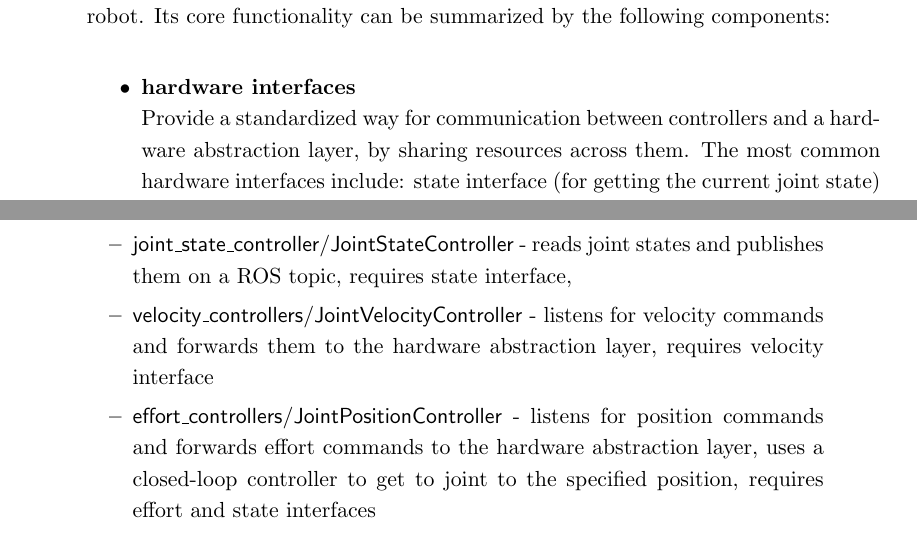
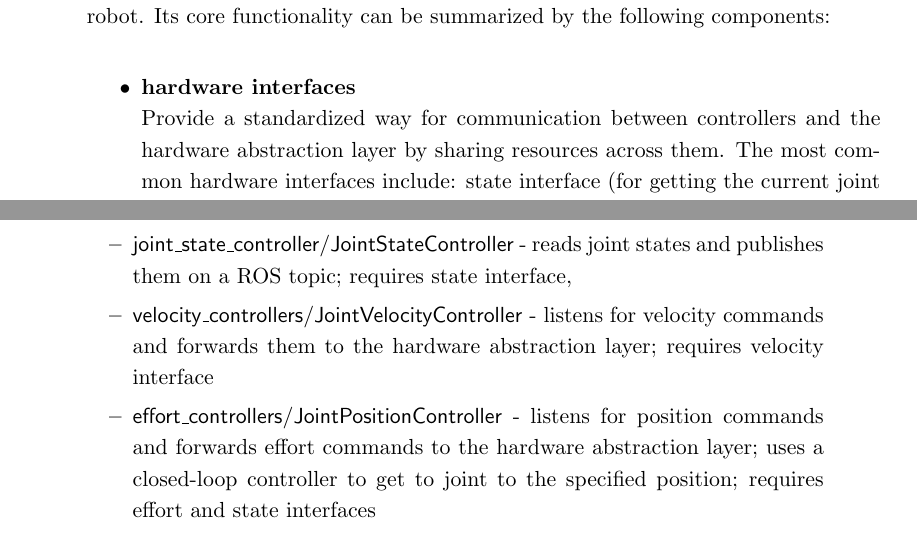
Before and after one commit to bjsowa/aleph2_thesis, a LaTeX thesis (aleph2_thesis.tex): two parts of pages 13 and 14 of 23, joined at a grey line, cut so that both start at the same text. Compiled offline with pdfLaTeX.

Commit message:
ros_control corrections

```diff
--- a/aleph2_thesis.tex
+++ b/aleph2_thesis.tex
@@ -214,5 +214,5 @@ This section describes some of the main concepts of technologies the software is
 
     \begin{itemize}
         \item \textbf{hardware interfaces}\\
-        Provide a standardized way for communication between controllers and a hardware abstraction layer, by sharing resources across them. The most common hardware interfaces include: state interface (for getting the current joint state) and command interfaces (for sending command to the joints, such as effort, velocity or position commands).
+        Provide a standardized way for communication between controllers and the hardware abstraction layer by sharing resources across them. The most common hardware interfaces include: state interface (for getting the current joint state) and command interfaces (for sending command to the joints, such as effort, velocity or position commands).
         \item \textbf{RobotHW}\\
@@ -221,9 +221,9 @@ This section describes some of the main concepts of technologies the software is
         \item \textbf{Controllers}\\
         Communicate with the hardware abstraction layer by accessing resources that are shared through hardware interfaces. Some example controller types available in \textsf{ros\_control} include:
             \begin{itemize}
-                \item \textsf{joint\_state\_controller/JointStateController} - reads joint states and publishes them on a ROS topic, requires state interface,
-                \item \textsf{velocity\_controllers/JointVelocityController} - listens for velocity commands and forwards them to the hardware abstraction layer, requires velocity interface
-                \item \textsf{effort\_controllers/JointPositionController} - listens for position commands and forwards effort commands to the hardware abstraction layer, uses a closed-loop controller to get to joint to the specified position, requires effort and state interfaces
+                \item \textsf{joint\_state\_controller/JointStateController} - reads joint states and publishes them on a ROS topic; requires state interface,
+                \item \textsf{velocity\_controllers/JointVelocityController} - listens for velocity commands and forwards them to the hardware abstraction layer; requires velocity interface
+                \item \textsf{effort\_controllers/JointPositionController} - listens for position commands and forwards effort commands to the hardware abstraction layer; uses a closed-loop controller to get to joint to the specified position; requires effort and state interfaces
             \end{itemize}
         \item \textbf{Controller Manager}\\
         Is responsible for managing the life cycle of the controllers. Provides its functionality through ROS services. It allows to list, load, unload, start or stop controllers.
```
Also changed, not shown: aleph2_thesis.tex (4 more changed lines).
